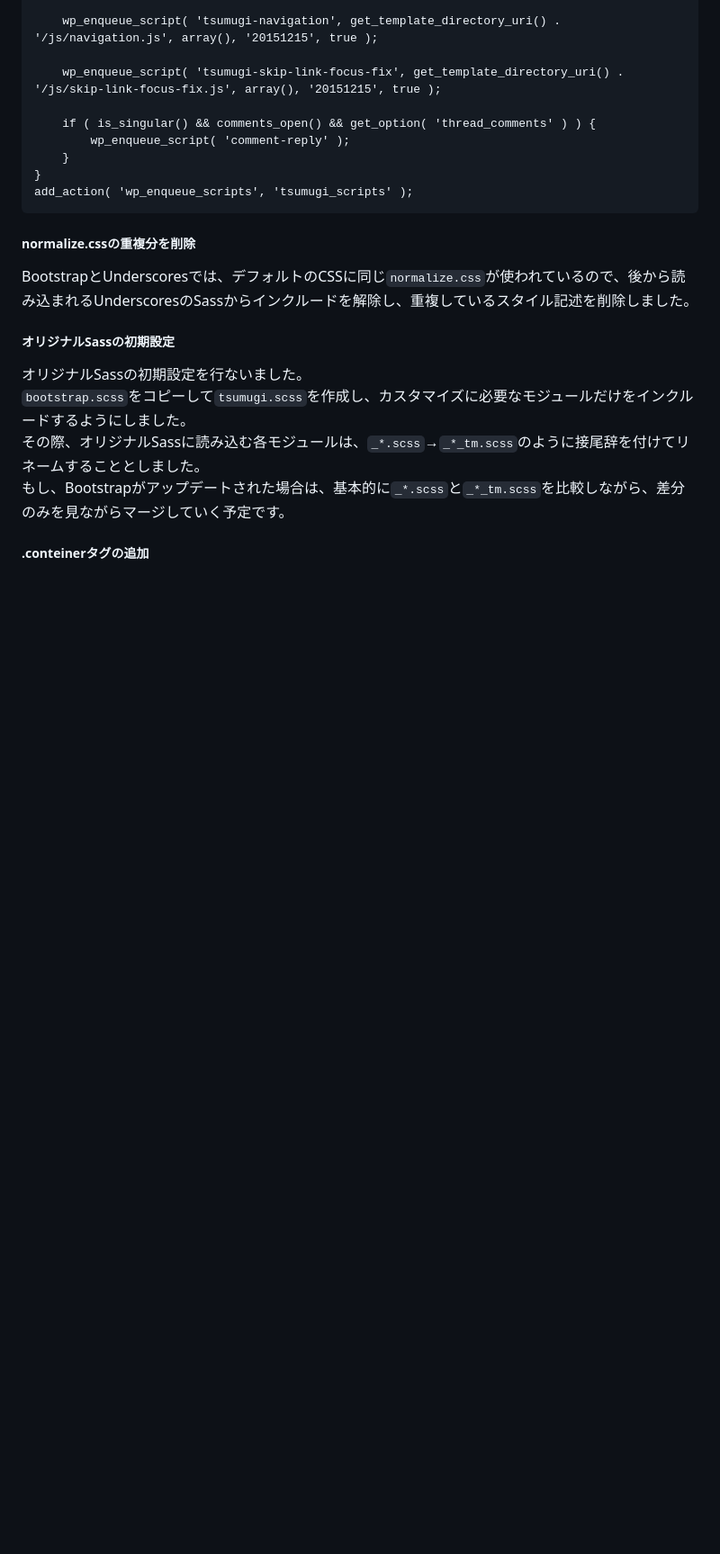
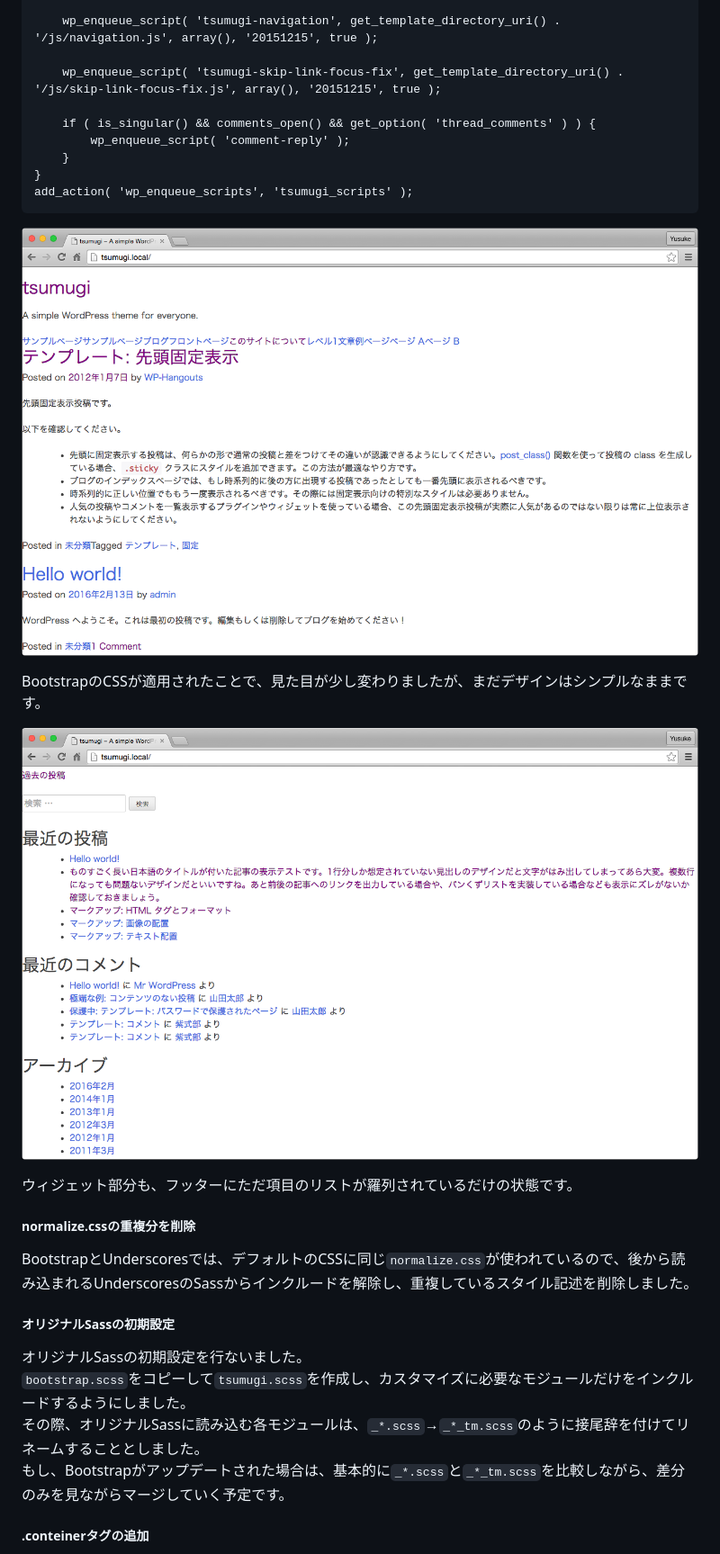
Before and after one commit to littlebirdjp/tsumugi, a Markdown page: README.md, the part around the change printed below. Shown: that part at 90% size. Drawn GitHub-style; pictures changed too: screenshots/screenshot02.png (added), screenshots/screenshot03.png (added); blank space fills up the shorter version.

````diff
--- a/README.md
+++ b/README.md
@@ -151,6 +156,14 @@ function tsumugi_scripts() {
 add_action( 'wp_enqueue_scripts', 'tsumugi_scripts' );
 ```
 
+![](screenshots/screenshot02.png?raw=true)
+
+BootstrapのCSSが適用されたことで、見た目が少し変わりましたが、まだデザインはシンプルなままです。
+
+![](screenshots/screenshot03.png?raw=true)
+
+ウィジェット部分も、フッターにただ項目のリストが羅列されているだけの状態です。
+
 ##### normalize.cssの重複分を削除
 
 BootstrapとUnderscoresでは、デフォルトのCSSに同じ`normalize.css`が使われているので、後から読み込まれるUnderscoresのSassからインクルードを解除し、重複しているスタイル記述を削除しました。
````
Also changed, not shown: other parts of README.md (+5 -0 lines), screenshots/screenshot01.png (added).
